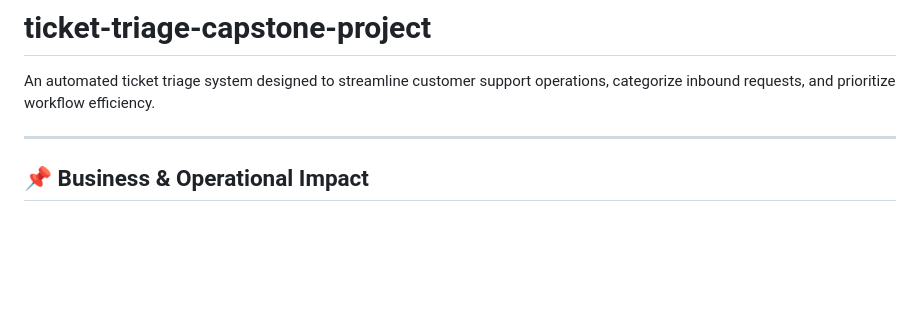
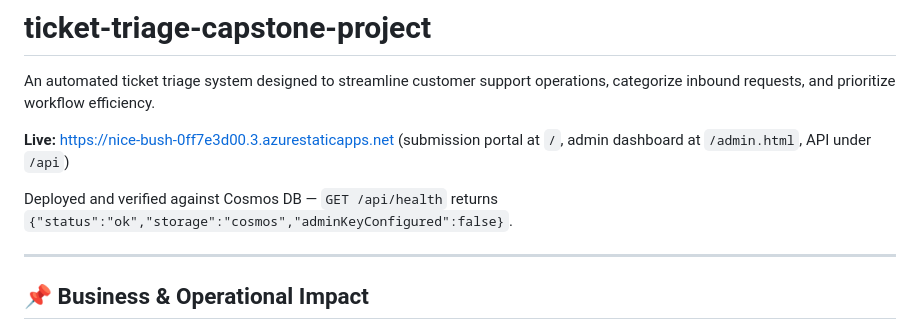
Before and after one commit to princejeshurun17/ticket-triage-capstone-project, a Markdown page: README.md, the part around the change. Rendered like a GitHub page; blank space fills up the shorter version.

Commit message:
Record live Static Web App URL and verified health status
Deployment: https://nice-bush-0ff7e3d00.3.azurestaticapps.net
/api/health confirmed storage=cosmos with admin PATCH open (no key set).

```diff
--- a/README.md
+++ b/README.md
@@ -1,6 +1,12 @@
 # ticket-triage-capstone-project
 
 An automated ticket triage system designed to streamline customer support operations, categorize inbound requests, and prioritize workflow efficiency.
+
+**Live:** https://nice-bush-0ff7e3d00.3.azurestaticapps.net
+(submission portal at `/`, admin dashboard at `/admin.html`, API under `/api`)
+
+Deployed and verified against Cosmos DB — `GET /api/health` returns
+`{"status":"ok","storage":"cosmos","adminKeyConfigured":false}`.
 
 ---
 
```
